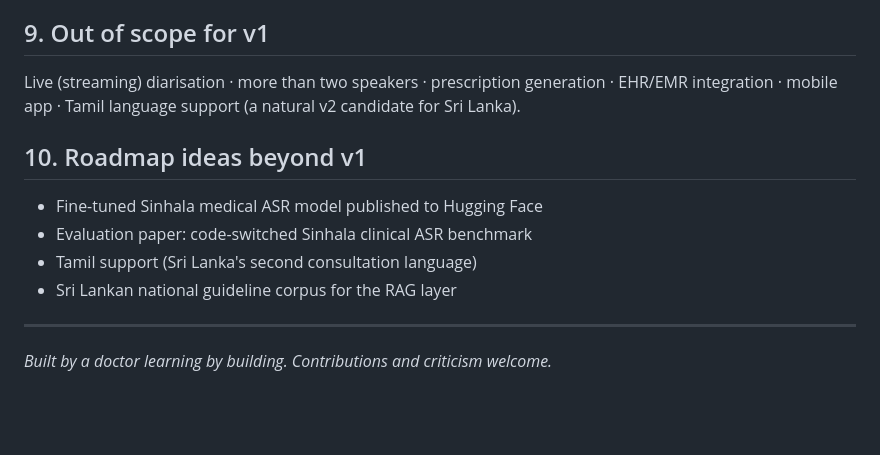
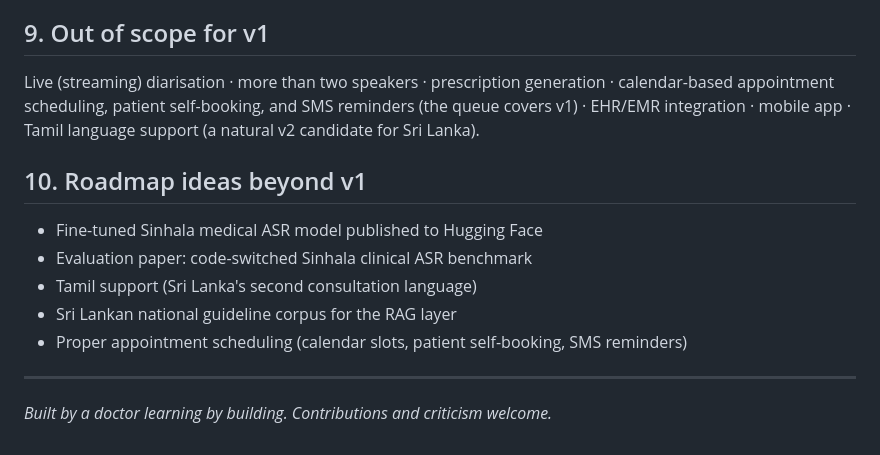
Before and after one commit to IndyWH/OpenConsult, a Markdown page: PROJECT_PLAN.md, the part around one of its changes. Drawn GitHub-style; blank space fills up the shorter version.

```diff
--- a/PROJECT_PLAN.md
+++ b/PROJECT_PLAN.md
@@ -155,7 +157,7 @@ encryption at rest for the database and audio files, role-based access control,
 
 ## 9. Out of scope for v1
 
-Live (streaming) diarisation · more than two speakers · prescription generation · EHR/EMR integration · mobile app · Tamil language support (a natural v2 candidate for Sri Lanka).
+Live (streaming) diarisation · more than two speakers · prescription generation · calendar-based appointment scheduling, patient self-booking, and SMS reminders (the queue covers v1) · EHR/EMR integration · mobile app · Tamil language support (a natural v2 candidate for Sri Lanka).
 
 ## 10. Roadmap ideas beyond v1
 
@@ -163,6 +165,7 @@ Live (streaming) diarisation · more than two speakers · prescription generatio
 - Evaluation paper: code-switched Sinhala clinical ASR benchmark
 - Tamil support (Sri Lanka's second consultation language)
 - Sri Lankan national guideline corpus for the RAG layer
+- Proper appointment scheduling (calendar slots, patient self-booking, SMS reminders)
 
 ---
 
```
Also changed, not shown: other parts of PROJECT_PLAN.md (+7 -5 lines).
